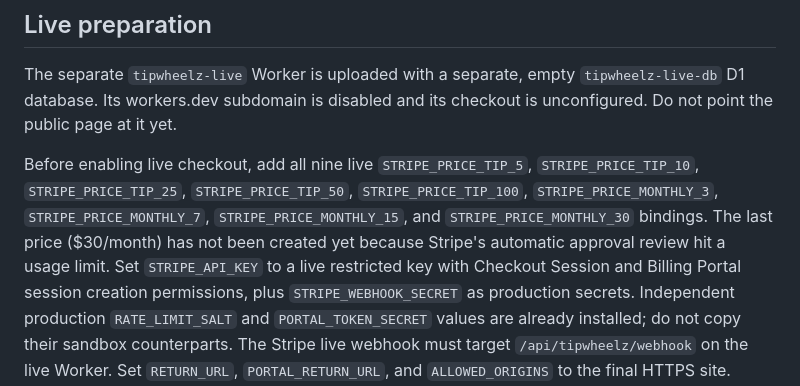
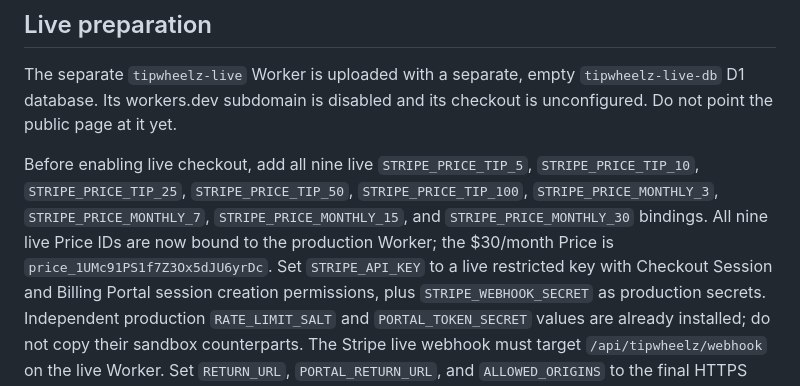
Before and after one commit to Beyond-Limits-88/tipwheelz-mack-preview, a Markdown page: infra/tipwheelz-worker/README.md, the part around the change. Rendered like a GitHub page.

Commit message:
Record live $30 monthly Stripe Price ID

```diff
--- a/infra/tipwheelz-worker/README.md
+++ b/infra/tipwheelz-worker/README.md
@@ -34,9 +34,9 @@ checkout is unconfigured. Do not point the public page at it yet.
 Before enabling live checkout, add all nine live `STRIPE_PRICE_TIP_5`,
 `STRIPE_PRICE_TIP_10`, `STRIPE_PRICE_TIP_25`, `STRIPE_PRICE_TIP_50`,
 `STRIPE_PRICE_TIP_100`, `STRIPE_PRICE_MONTHLY_3`, `STRIPE_PRICE_MONTHLY_7`,
-`STRIPE_PRICE_MONTHLY_15`, and `STRIPE_PRICE_MONTHLY_30` bindings. The last
-price ($30/month) has not been created yet because Stripe's automatic approval
-review hit a usage limit. Set `STRIPE_API_KEY` to a live restricted key with
+`STRIPE_PRICE_MONTHLY_15`, and `STRIPE_PRICE_MONTHLY_30` bindings. All nine
+live Price IDs are now bound to the production Worker; the $30/month Price is
+`price_1UMc91PS1f7Z3Ox5dJU6yrDc`. Set `STRIPE_API_KEY` to a live restricted key with
 Checkout Session and Billing Portal session creation permissions, plus
 `STRIPE_WEBHOOK_SECRET` as production secrets. Independent production
 `RATE_LIMIT_SALT` and `PORTAL_TOKEN_SECRET` values are already installed;
```
